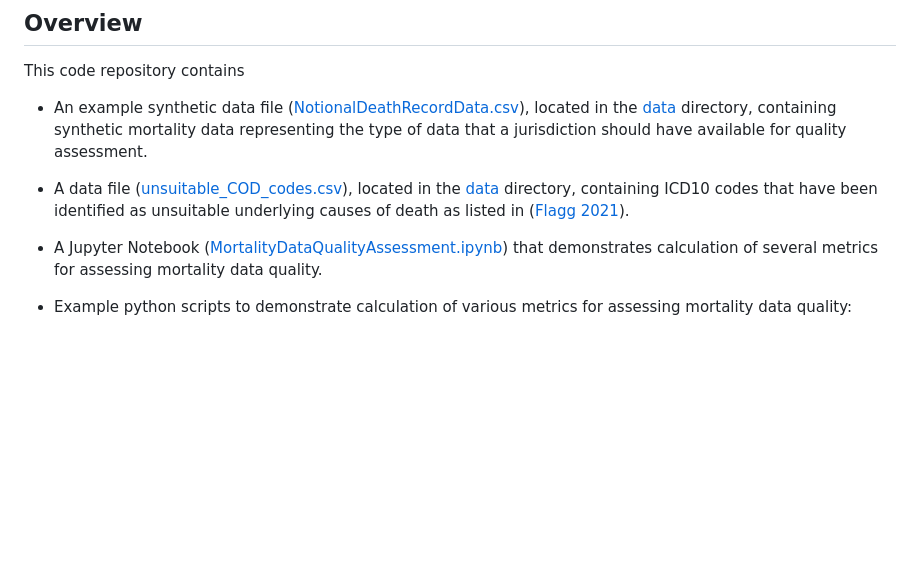
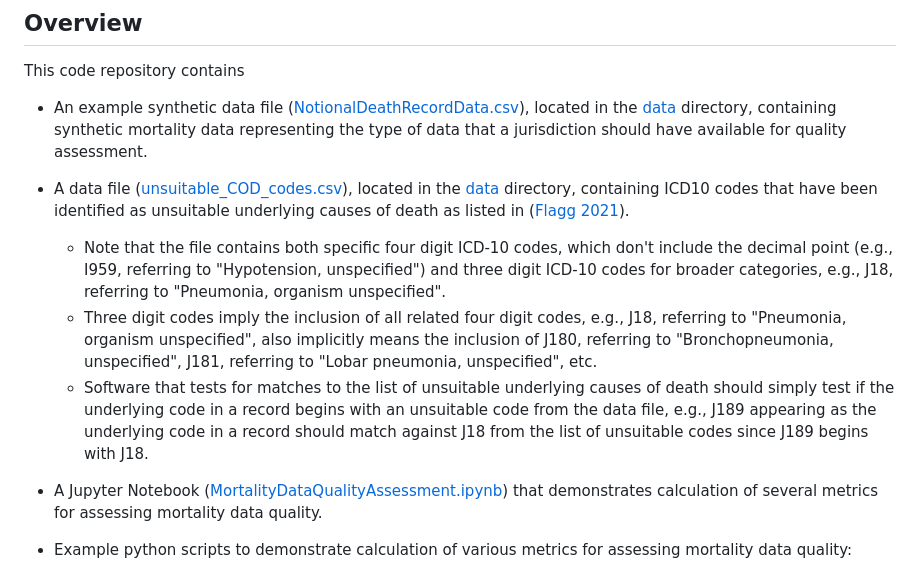
Before and after one commit to nightingaleproject/Mortality-Data-Quality-Assessment-Examples, a Markdown page: README.md, the part around the change. GitHub-like rendering; blank space fills up the shorter version.

Commit message:
Expand documentation of unsuitable codes in the README

```diff
--- a/README.md
+++ b/README.md
@@ -29,6 +29,10 @@ This code repository contains
 * An example synthetic data file ([NotionalDeathRecordData.csv](data/NotionalDeathRecordData.csv)), located in the [data](data) directory, containing synthetic mortality data representing the type of data that a jurisdiction should have available for quality assessment.
 
 * A data file ([unsuitable_COD_codes.csv](data/unsuitable_COD_codes.csv)), located in the [data](data) directory, containing ICD10 codes that have been identified as unsuitable underlying causes of death as listed in ([Flagg 2021](https://stacks.cdc.gov/view/cdc/100414)).
+
+    * Note that the file contains both specific four digit ICD-10 codes, which don't include the decimal point (e.g., I959, referring to "Hypotension, unspecified") and three digit ICD-10 codes for broader categories, e.g., J18, referring to "Pneumonia, organism unspecified".
+    * Three digit codes imply the inclusion of all related four digit codes, e.g., J18, referring to "Pneumonia, organism unspecified", also implicitly means the inclusion of J180, referring to "Bronchopneumonia, unspecified", J181, referring to "Lobar pneumonia, unspecified", etc.
+    * Software that tests for matches to the list of unsuitable underlying causes of death should simply test if the underlying code in a record begins with an unsuitable code from the data file, e.g., J189 appearing as the underlying code in a record should match against J18 from the list of unsuitable codes since J189 begins with J18.
 
 * A Jupyter Notebook ([MortalityDataQualityAssessment.ipynb](MortalityDataQualityAssessment.ipynb)) that demonstrates calculation of several metrics for assessing mortality data quality.
 
```
